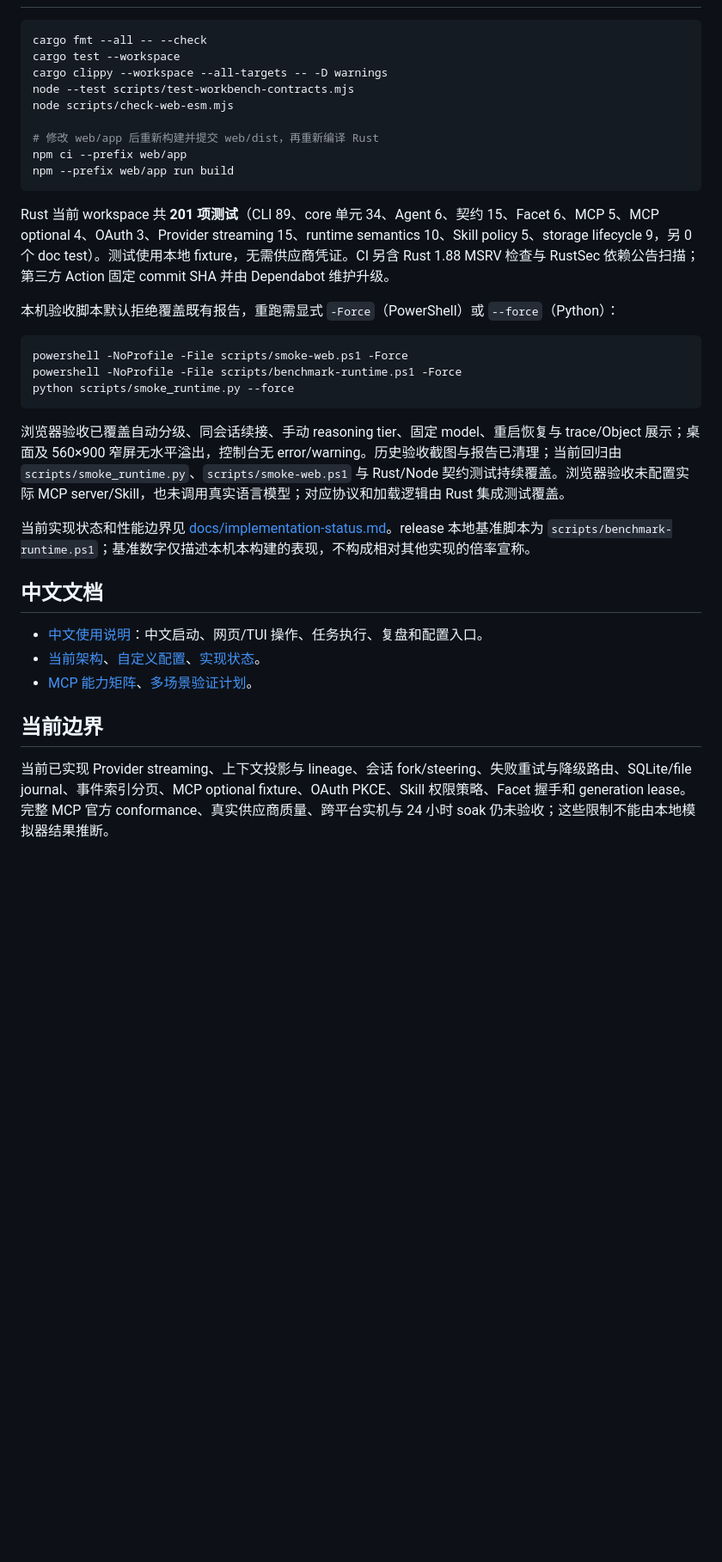
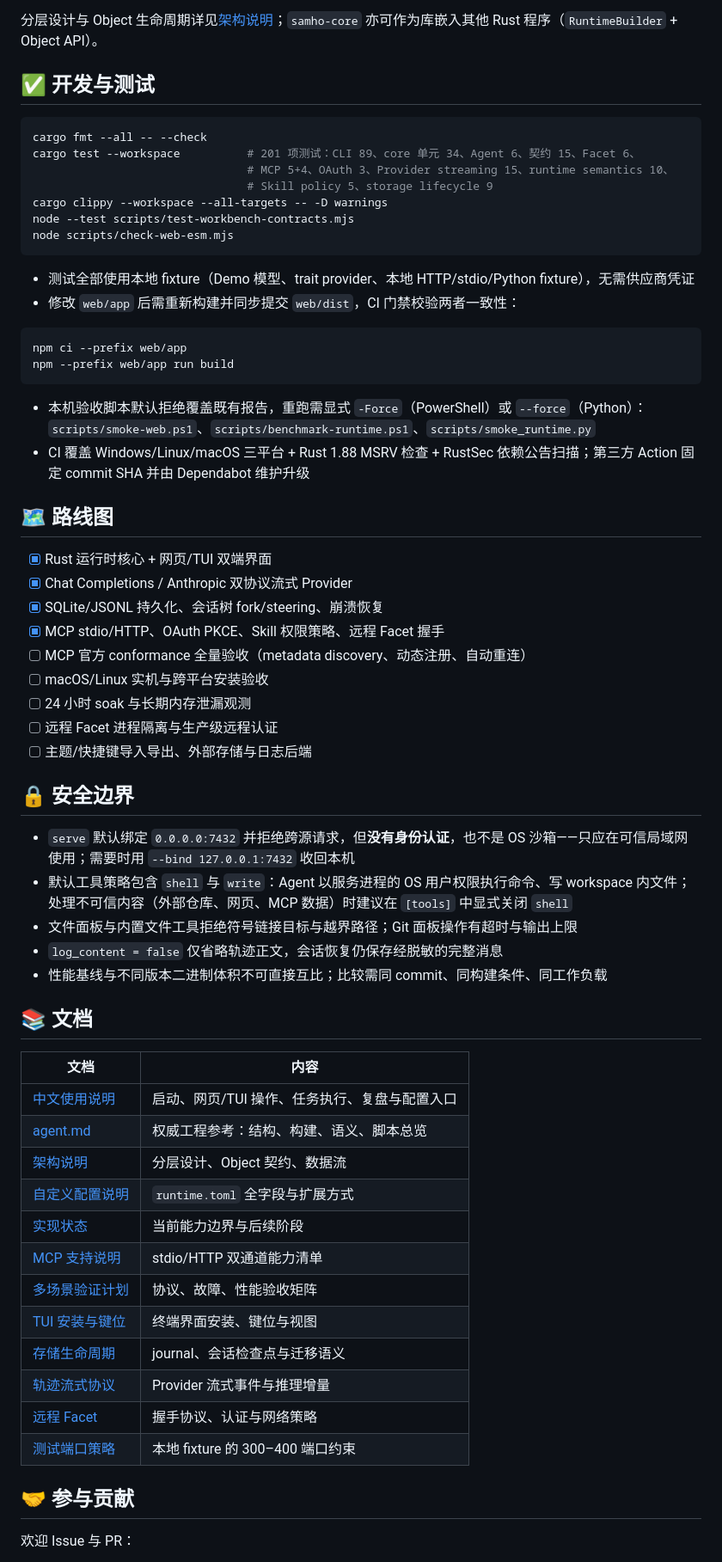
Before and after one commit to Sam5440/samho, a Markdown page: README.md, the part around one of its changes. Shown at 86% size. Rendered like a GitHub page; blank space fills up the shorter version.

````diff
--- a/README.md
+++ b/README.md
@@ -58,35 +145,66 @@ Runtime 已将 Session/Task 纳入 Object 生命周期，并提供 scope、middl
+分层设计与 Object 生命周期详见[架构说明](docs/architecture.md)；`samho-core` 亦可作为库嵌入其他 Rust 程序（`RuntimeBuilder` + Object API）。
+
+## ✅ 开发与测试
+
+```bash
 cargo fmt --all -- --check
-cargo test --workspace
+cargo test --workspace          # 201 项测试：CLI 89、core 单元 34、Agent 6、契约 15、Facet 6、
+                                # MCP 5+4、OAuth 3、Provider streaming 15、runtime semantics 10、
+                                # Skill policy 5、storage lifecycle 9
 cargo clippy --workspace --all-targets -- -D warnings
 node --test scripts/test-workbench-contracts.mjs
 node scripts/check-web-esm.mjs
+```
 
-# 修改 web/app 后重新构建并提交 web/dist，再重新编译 Rust
+- 测试全部使用本地 fixture（Demo 模型、trait provider、本地 HTTP/stdio/Python fixture），无需供应商凭证
+- 修改 `web/app` 后需重新构建并同步提交 `web/dist`，CI 门禁校验两者一致性：
+
+```bash
 npm ci --prefix web/app
 npm --prefix web/app run build
 ```
 
-Rust 当前 workspace 共 **201 项测试**（CLI 89、core 单元 34、Agent 6、契约 15、Facet 6、MCP 5、MCP optional 4、OAuth 3、Provider streaming 15、runtime semantics 10、Skill policy 5、storage lifecycle 9，另 0 个 doc test）。测试使用本地 fixture，无需供应商凭证。CI 另含 Rust 1.88 MSRV 检查与 RustSec 依赖公告扫描；第三方 Action 固定 commit SHA 并由 Dependabot 维护升级。
+- 本机验收脚本默认拒绝覆盖既有报告，重跑需显式 `-Force`（PowerShell）或 `--force`（Python）：`scripts/smoke-web.ps1`、`scripts/benchmark-runtime.ps1`、`scripts/smoke_runtime.py`
+- CI 覆盖 Windows/Linux/macOS 三平台 + Rust 1.88 MSRV 检查 + RustSec 依赖公告扫描；第三方 Action 固定 commit SHA 并由 Dependabot 维护升级
 
-本机验收脚本默认拒绝覆盖既有报告，重跑需显式 `-Force`（PowerShell）或 `--force`（Python）：
+## 🗺️ 路线图
 
-```powershell
-powershell -NoProfile -File scripts/smoke-web.ps1 -Force
-powershell -NoProfile -File scripts/benchmark-runtime.ps1 -Force
-python scripts/smoke_runtime.py --force
-```
+- [x] Rust 运行时核心 + 网页/TUI 双端界面
+- [x] Chat Completions / Anthropic 双协议流式 Provider
+- [x] SQLite/JSONL 持久化、会话树 fork/steering、崩溃恢复
+- [x] MCP stdio/HTTP、OAuth PKCE、Skill 权限策略、远程 Facet 握手
+- [ ] MCP 官方 conformance 全量验收（metadata discovery、动态注册、自动重连）
+- [ ] macOS/Linux 实机与跨平台安装验收
+- [ ] 24 小时 soak 与长期内存泄漏观测
+- [ ] 远程 Facet 进程隔离与生产级远程认证
+- [ ] 主题/快捷键导入导出、外部存储与日志后端
 
-浏览器验收已覆盖自动分级、同会话续接、手动 reasoning tier、固定 model、重启恢复与 trace/Object 展示；桌面及 560×900 窄屏无水平溢出，控制台无 error/warning。历史验收截图与报告已清理；当前回归由 `scripts/smoke_runtime.py`、`scripts/smoke-web.ps1` 与 Rust/Node 契约测试持续覆盖。浏览器验收未配置实际 MCP server/Skill，也未调用真实语言模型；对应协议和加载逻辑由 Rust 集成测试覆盖。
+## 🔒 安全边界
 
-当前实现状态和性能边界见 [docs/implementation-status.md](docs/implementation-status.md)。release 本地基准脚本为 `scripts/benchmark-runtime.ps1`；基准数字仅描述本机本构建的表现，不构成相对其他实现的倍率宣称。
+- `serve` 默认绑定 `0.0.0.0:7432` 并拒绝跨源请求，但**没有身份认证**，也不是 OS 沙箱——只应在可信局域网使用；需要时用 `--bind 127.0.0.1:7432` 收回本机
+- 默认工具策略包含 `shell` 与 `write`：Agent 以服务进程的 OS 用户权限执行命令、写 workspace 内文件；处理不可信内容（外部仓库、网页、MCP 数据）时建议在 `[tools]` 中显式关闭 `shell`
+- 文件面板与内置文件工具拒绝符号链接目标与越界路径；Git 面板操作有超时与输出上限
+- `log_content = false` 仅省略轨迹正文，会话恢复仍保存经脱敏的完整消息
+- 性能基线与不同版本二进制体积不可直接互比；比较需同 commit、同构建条件、同工作负载
 
-## 中文文档
+## 📚 文档
 
-- [中文使用说明](docs/中文使用说明.md)：中文启动、网页/TUI 操作、任务执行、复盘和配置入口。
-- [当前架构](docs/architecture.md)、[自定义配置](docs/customization.md)、[实现状态](docs/implementation-status.md)。
-- [MCP 能力矩阵](docs/mcp-support.md)、[多场景验证计划](docs/validation-plan.md)。
+| 文档 | 内容 |
+| --- | --- |
+| [中文使用说明](docs/中文使用说明.md) | 启动、网页/TUI 操作、任务执行、复盘与配置入口 |
+| [agent.md](agent.md) | 权威工程参考：结构、构建、语义、脚本总览 |
+| [架构说明](docs/architecture.md) | 分层设计、Object 契约、数据流 |
+| [自定义配置说明](docs/customization.md) | `runtime.toml` 全字段与扩展方式 |
+| [实现状态](docs/implementation-status.md) | 当前能力边界与后续阶段 |
+| [MCP 支持说明](docs/mcp-support.md) | stdio/HTTP 双通道能力清单 |
+| [多场景验证计划](docs/validation-plan.md) | 协议、故障、性能验收矩阵 |
+| [TUI 安装与键位](docs/installation-tui.md) | 终端界面安装、键位与视图 |
+| [存储生命周期](docs/storage-lifecycle.md) | journal、会话检查点与迁移语义 |
+| [轨迹流式协议](docs/provider-streaming.md) | Provider 流式事件与推理增量 |
+| [远程 Facet](docs/remote-facets.md) | 握手协议、认证与网络策略 |
+| [测试端口策略](docs/test-port-policy.md) | 本地 fixture 的 300–400 端口约束 |
 
-## 当前边界
+## 🤝 参与贡献
 
-当前已实现 Provider streaming、上下文投影与 lineage、会话 fork/steering、失败重试与降级路由、SQLite/file journal、事件索引分页、MCP optional fixture、OAuth PKCE、Skill 权限策略、Facet 握手和 generation lease。完整 MCP 官方 conformance、真实供应商质量、跨平台实机与 24 小时 soak 仍未验收；这些限制不能由本地模拟器结果推断。
+欢迎 Issue 与 PR：
 
````
Also changed, not shown: other parts of README.md (+120 -33 lines), docs/assets/workbench.png (added).
